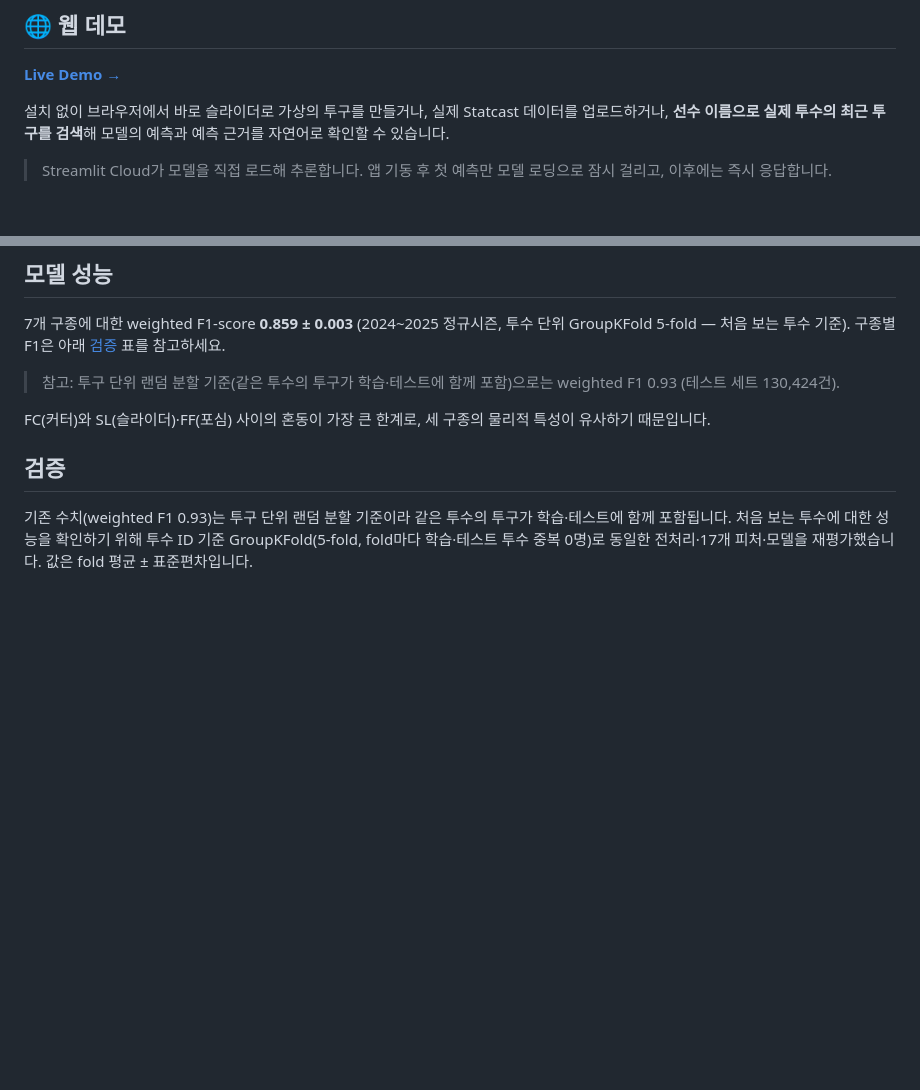
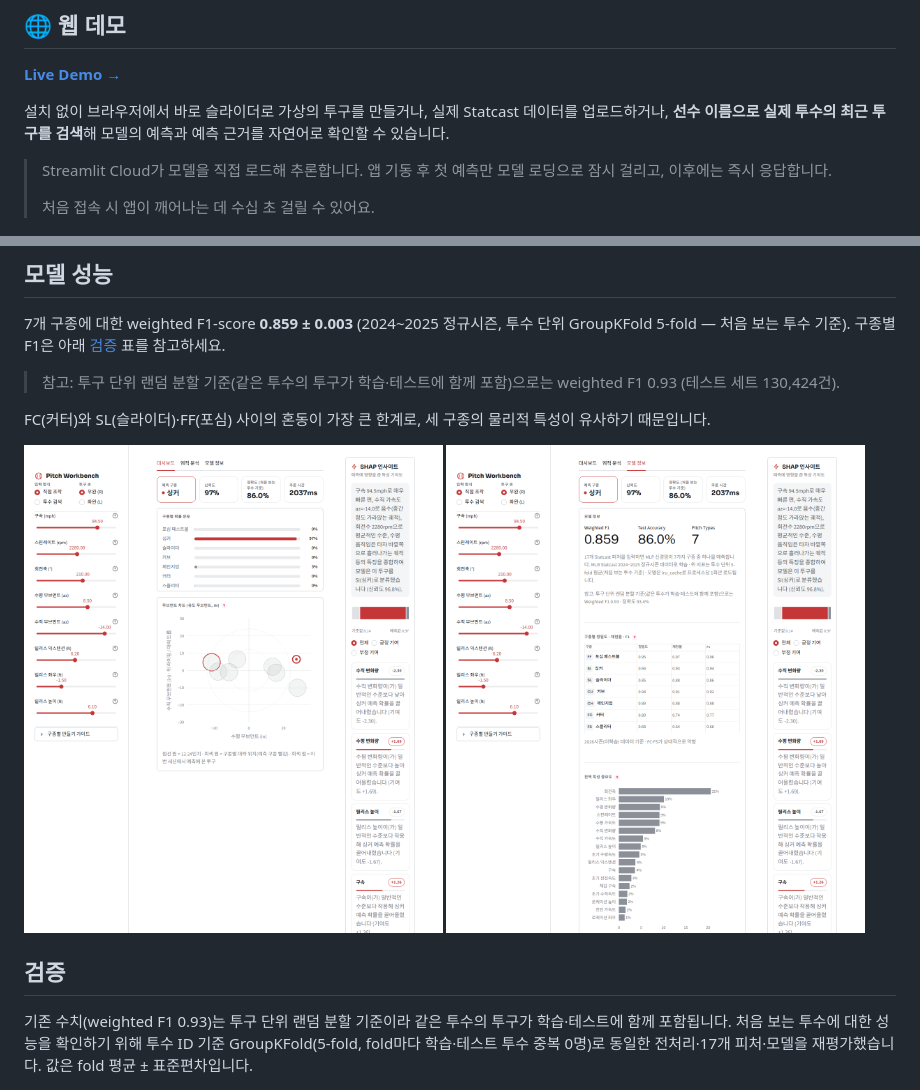
Before and after one commit to gaeun1961/mlb-pitch-classifier, a Markdown page: README.md, 2 parts joined by grey strips. GitHub-like rendering; pictures changed too: docs/images/app_model_info.png (added), docs/images/app_prediction.png (added); blank space fills up the shorter version.

```diff
--- a/README.md
+++ b/README.md
@@ -11,6 +11,8 @@ MLB Statcast 투구 데이터를 기반으로 MLP 신경망이 7가지 구종(
 설치 없이 브라우저에서 바로 슬라이더로 가상의 투구를 만들거나, 실제 Statcast 데이터를 업로드하거나, **선수 이름으로 실제 투수의 최근 투구를 검색**해 모델의 예측과 예측 근거를 자연어로 확인할 수 있습니다.
 
 > Streamlit Cloud가 모델을 직접 로드해 추론합니다. 앱 기동 후 첫 예측만 모델 로딩으로 잠시 걸리고, 이후에는 즉시 응답합니다.
+>
+> 처음 접속 시 앱이 깨어나는 데 수십 초 걸릴 수 있어요.
 
 <p>
   <img src="results/confusion_matrix.png" width="48%" />
@@ -24,6 +26,11 @@ MLB Statcast 투구 데이터를 기반으로 MLP 신경망이 7가지 구종(
 > 참고: 투구 단위 랜덤 분할 기준(같은 투수의 투구가 학습·테스트에 함께 포함)으로는 weighted F1 0.93 (테스트 세트 130,424건).
 
 FC(커터)와 SL(슬라이더)·FF(포심) 사이의 혼동이 가장 큰 한계로, 세 구종의 물리적 특성이 유사하기 때문입니다.
+
+<p>
+  <img src="docs/images/app_prediction.png" width="48%" alt="예측 결과 화면" />
+  <img src="docs/images/app_model_info.png" width="48%" alt="모델 정보 탭" />
+</p>
 
 ## 검증
 
```
Also changed, not shown: 3 other files.
